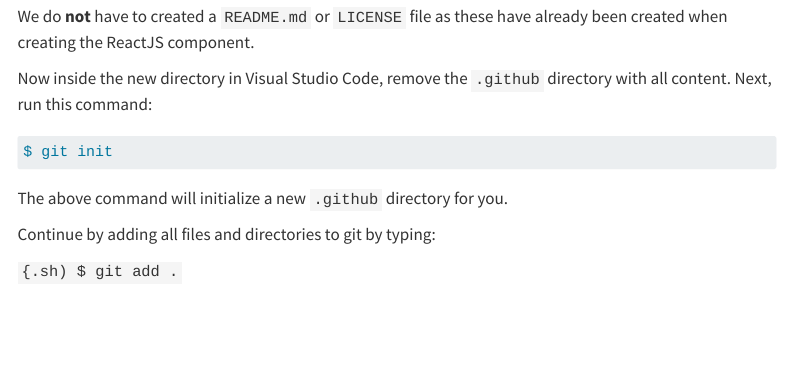
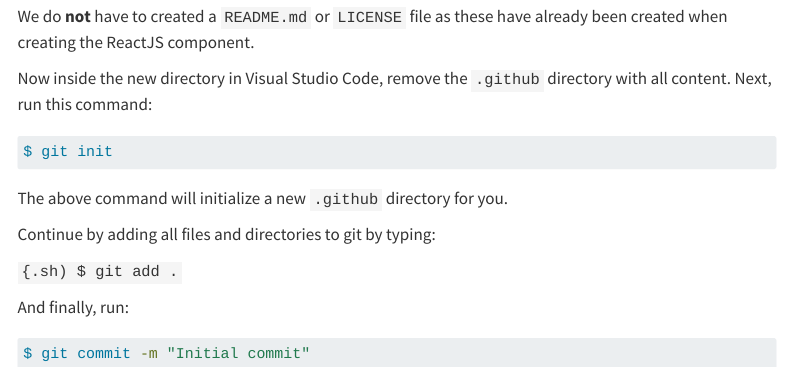
Before and after one commit to vanHeemstraSystems/create-a-npm-package-headstart, a Quarto document (building-our-application/creating-a-github-repository/index.qmd): the page in a window 1100 px wide, from 270 px down. Rendered offline with R 4.5, knitr and Pandoc in place of Quarto, with nearby package versions; menus at the side of the page are left out.

Commit message:
Update index.qmd

````diff
--- a/building-our-application/creating-a-github-repository/index.qmd
+++ b/building-our-application/creating-a-github-repository/index.qmd
@@ -25,3 +25,9 @@ Continue by adding all files and directories to git by typing:
 ``` {.sh)
 $ git add .
 ```
+
+And finally, run:
+
+``` {.sh}
+$ git commit -m "Initial commit"
+```
````
